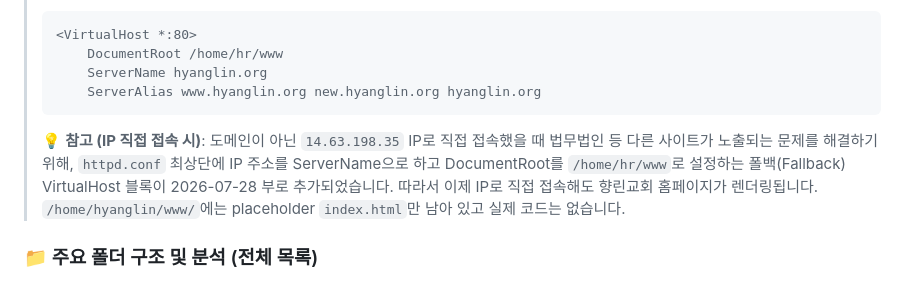
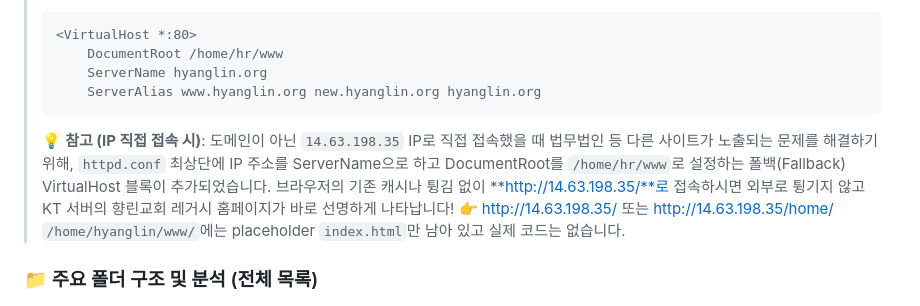
Before and after one commit to extralee/hyanglin-homepage-design, a Markdown page: docs/legacy-homepage.md, the part around the change. Drawn GitHub-style.

````diff
--- a/docs/legacy-homepage.md
+++ b/docs/legacy-homepage.md
@@ -25,7 +25,9 @@
 >     ServerName hyanglin.org
 >     ServerAlias www.hyanglin.org new.hyanglin.org hyanglin.org
 > ```
-> 💡 **참고 (IP 직접 접속 시)**: 도메인이 아닌 `14.63.198.35` IP로 직접 접속했을 때 법무법인 등 다른 사이트가 노출되는 문제를 해결하기 위해, `httpd.conf` 최상단에 IP 주소를 ServerName으로 하고 DocumentRoot를 `/home/hr/www`로 설정하는 폴백(Fallback) VirtualHost 블록이 2026-07-28 부로 추가되었습니다. 따라서 이제 IP로 직접 접속해도 향린교회 홈페이지가 렌더링됩니다.
+> 💡 **참고 (IP 직접 접속 시)**: 도메인이 아닌 `14.63.198.35` IP로 직접 접속했을 때 법무법인 등 다른 사이트가 노출되는 문제를 해결하기 위해, `httpd.conf` 최상단에 IP 주소를 ServerName으로 하고 DocumentRoot를 `/home/hr/www`로 설정하는 폴백(Fallback) VirtualHost 블록이 추가되었습니다.
+> 브라우저의 기존 캐시나 튕김 없이 **http://14.63.198.35/**로 접속하시면 외부로 튕기지 않고 KT 서버의 향린교회 레거시 홈페이지가 바로 선명하게 나타납니다!
+> 👉 [http://14.63.198.35/](http://14.63.198.35/) 또는 [http://14.63.198.35/home/](http://14.63.198.35/home/)
 > `/home/hyanglin/www/`에는 placeholder `index.html`만 남아 있고 실제 코드는 없습니다.
 
 ### 📁 주요 폴더 구조 및 분석 (전체 목록)
````
Also changed, not shown: docs/new-server-architecture.md (+5 -0 lines).
